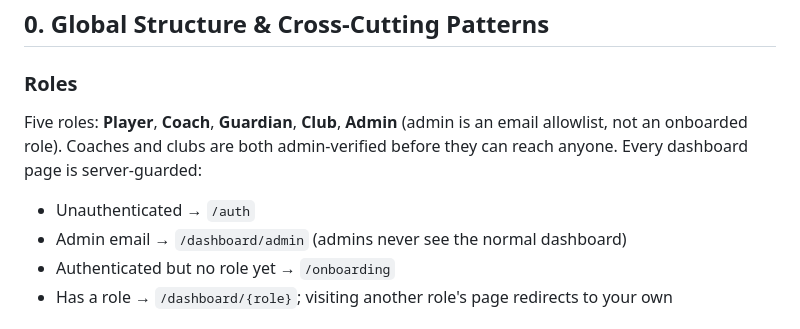
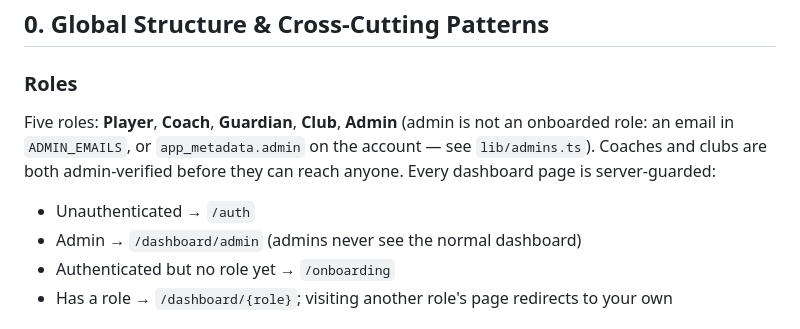
Before and after one commit to Aayaan-Sahu/NextXI, a Markdown page: docs/functionality-inventory.md, the part around the change. Rendered like a GitHub page.

Commit message:
Keep the inventory's role list in step with the two admin sources.
The admin section already said ADMIN_EMAILS or app_metadata.admin; the
opening roles line still called it an email allowlist only.

```diff
--- a/docs/functionality-inventory.md
+++ b/docs/functionality-inventory.md
@@ -7,10 +7,10 @@ This document catalogs **every piece of functionality** in the app, organized by
 ## 0. Global Structure & Cross-Cutting Patterns
 
 ### Roles
-Five roles: **Player**, **Coach**, **Guardian**, **Club**, **Admin** (admin is an email allowlist, not an onboarded role). Coaches and clubs are both admin-verified before they can reach anyone. Every dashboard page is server-guarded:
+Five roles: **Player**, **Coach**, **Guardian**, **Club**, **Admin** (admin is not an onboarded role: an email in `ADMIN_EMAILS`, or `app_metadata.admin` on the account — see `lib/admins.ts`). Coaches and clubs are both admin-verified before they can reach anyone. Every dashboard page is server-guarded:
 
 - Unauthenticated → `/auth`
-- Admin email → `/dashboard/admin` (admins never see the normal dashboard)
+- Admin → `/dashboard/admin` (admins never see the normal dashboard)
 - Authenticated but no role yet → `/onboarding`
 - Has a role → `/dashboard/{role}`; visiting another role's page redirects to your own
 
```
